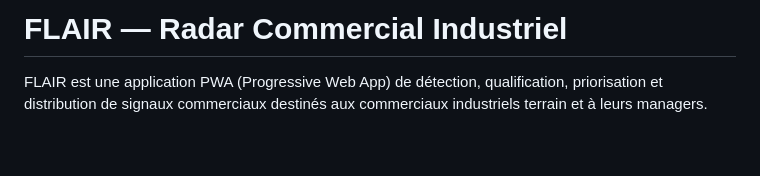
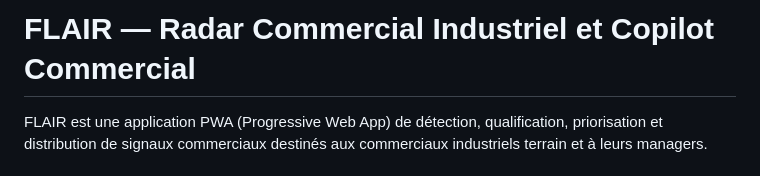
Before and after one commit to sergecrocilli-sys/flair-app, a Markdown page: README.md, the part around the change. Rendered like a GitHub page; blank space fills up the shorter version.

```diff
--- a/README.md
+++ b/README.md
@@ -1,4 +1,4 @@
-# FLAIR — Radar Commercial Industriel
+# FLAIR — Radar Commercial Industriel et Copilot Commercial
 
 FLAIR est une application PWA (Progressive Web App) de détection, qualification, priorisation et distribution de signaux commerciaux destinés aux commerciaux industriels terrain et à leurs managers.
 
```
